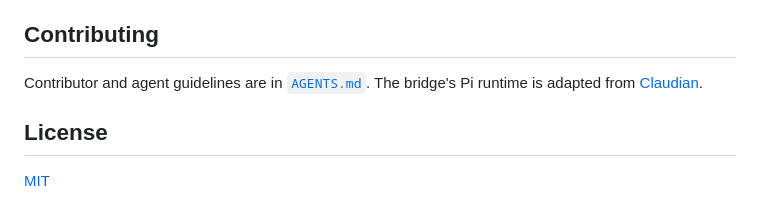
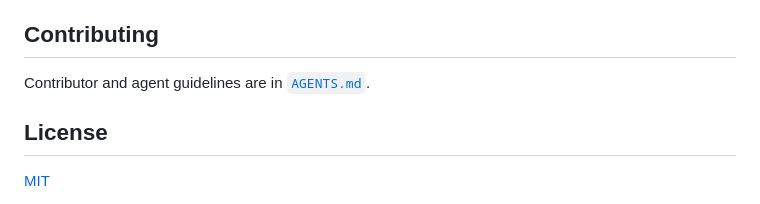
Before and after one commit to YishenTu/ardi, a Markdown page: README.md, the part around the change. GitHub-like rendering.

```diff
--- a/README.md
+++ b/README.md
@@ -75,7 +75,7 @@ Both versions share instructions and skills in `~/.ardi/`; chats and settings st
 
 ## Contributing
 
-Contributor and agent guidelines are in [`AGENTS.md`](AGENTS.md). The bridge's Pi runtime is adapted from [Claudian](https://github.com/YishenTu/claudian).
+Contributor and agent guidelines are in [`AGENTS.md`](AGENTS.md).
 
 ## License
 
```
